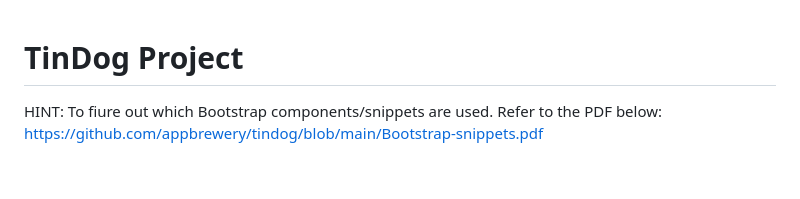
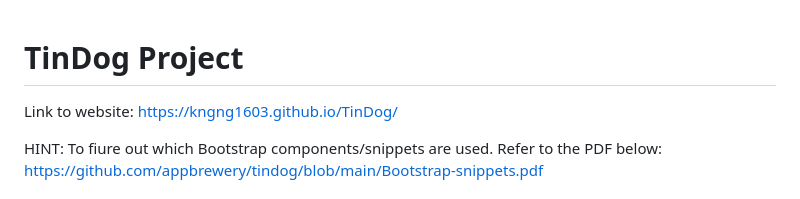
Before and after one commit to KngNg1603/TinDog, a Markdown page: README.md, the part around the change. Drawn GitHub-style; blank space fills up the shorter version.

```diff
--- a/README.md
+++ b/README.md
@@ -1,4 +1,6 @@
 # TinDog Project
+
+Link to website: https://kngng1603.github.io/TinDog/
 
 HINT: To fiure out which Bootstrap components/snippets are used. Refer to the PDF below:
 https://github.com/appbrewery/tindog/blob/main/Bootstrap-snippets.pdf
```
